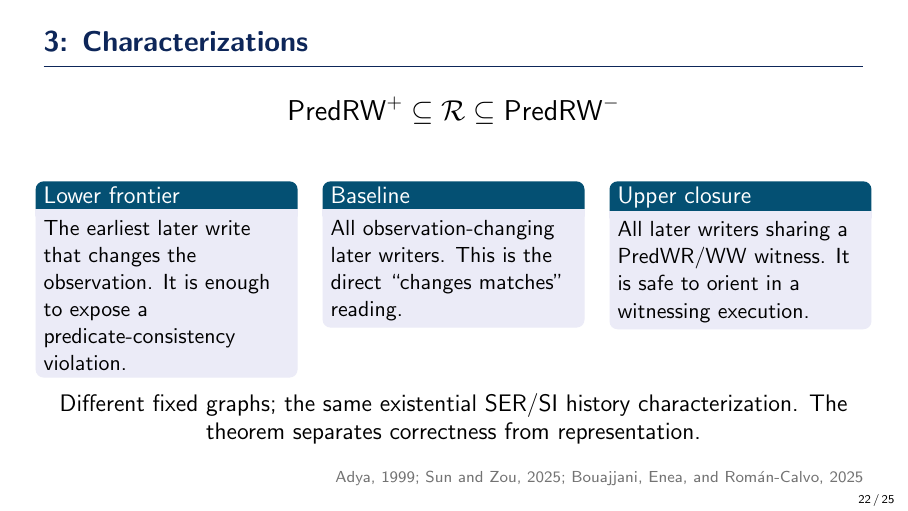
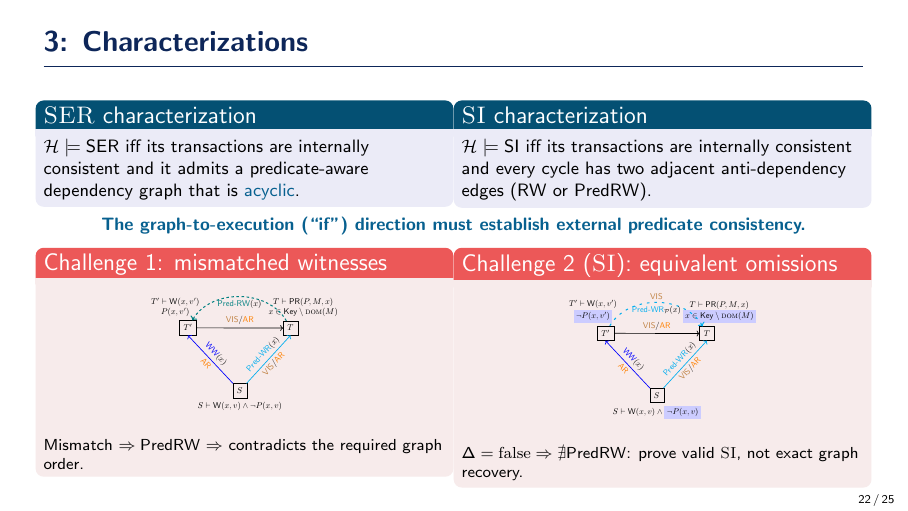
Before and after one commit to reports-by-hfwei/sccp2026-predicates, LaTeX slides (sccp2026-predicates.tex, which reads sections/tech.tex): page 22 of 25. Compiled offline with pdfLaTeX.

Commit message:
Add characterization proof challenges
Complete the Characterizations slide with SER and SI graph characterizations plus diagrams for witness mismatch and SI's equivalent-omission subtlety.

```diff
--- a/sections/tech.tex
+++ b/sections/tech.tex
@@ -48,34 +48,47 @@
       % \end{alertblock}
 
 \begin{frame}{3: Characterizations}
-  \begin{center}
-    \Large
-    $\PredRWarXiv \subseteq \mathcal R \subseteq \PredRWCAV$
-  \end{center}
-  \vspace{.6em}
   \begin{columns}[T,onlytextwidth]
-    \column{.30\textwidth}
-      \begin{block}{Lower frontier}
-        The earliest later write that changes the observation.  It is enough
-        to expose a predicate-consistency violation.
+    \column{.49\textwidth}
+      \begin{block}{\textsc{SER} characterization}
+        \footnotesize
+        $\History \models \ser$ iff its transactions are internally consistent
+        and it admits a predicate-aware dependency graph that is
+        \blue{acyclic}.
       \end{block}
-    \column{.30\textwidth}
-      \begin{block}{Baseline}
-        All observation-changing later writers.  This is the direct
-        ``changes matches'' reading.
-      \end{block}
-    \column{.30\textwidth}
-      \begin{block}{Upper closure}
-        All later writers sharing a $\PredWR/\WW$ witness.  It is safe to
-        orient in a witnessing execution.
+    \column{.49\textwidth}
+      \begin{block}{\textsc{SI} characterization}
+        \footnotesize
+        $\History \models \si$ iff its transactions are internally consistent
+        and every cycle has two adjacent anti-dependency edges
+        ($\RW$ or $\PredRW$).
       \end{block}
   \end{columns}
-  \vfill
+
+  \vspace{-.15em}
   \begin{center}
-    \large Different fixed graphs; the same existential SER/SI history
-    characterization.  The theorem separates correctness from representation.
+    \footnotesize\blue{\bfseries The graph-to-execution (``if'') direction must establish external predicate consistency.}
   \end{center}
-  \vfill\hfill\ncite{Adya:PhDThesis1999,Vbox:arXiv2025,ComplexityMIL:CAV2025}
+  \vspace{-1.2em}
+
+  \begin{columns}[T,onlytextwidth]
+    \column{.49\textwidth}
+      \begin{alertblock}{Challenge 1: mismatched witnesses}
+        \begin{center}
+          \fig{.50}{tikz/extpred-violation-caseii.pdf}
+        \end{center}
+        \scriptsize Mismatch $\Rightarrow \PredRW$
+        $\Rightarrow$ contradicts the required graph order.
+      \end{alertblock}
+    \column{.49\textwidth}
+      \begin{alertblock}{Challenge 2 (\textsc{SI}): equivalent omissions}
+        \begin{center}
+          \fig{.50}{tikz/si-pae-extpred-weaker.pdf}
+        \end{center}
+        \scriptsize $\match = \mathrm{false} \Rightarrow \nexists\PredRW$:
+        prove valid \textsc{SI}, not exact graph recovery.
+      \end{alertblock}
+  \end{columns}
 \end{frame}
 
 \begin{frame}{4: Design Space (of Predicate Anti-Dependencies)}
```
Also changed, not shown: tikz/extpred-violation-caseii.pdf (added), tikz/si-pae-extpred-weaker.pdf (added).
